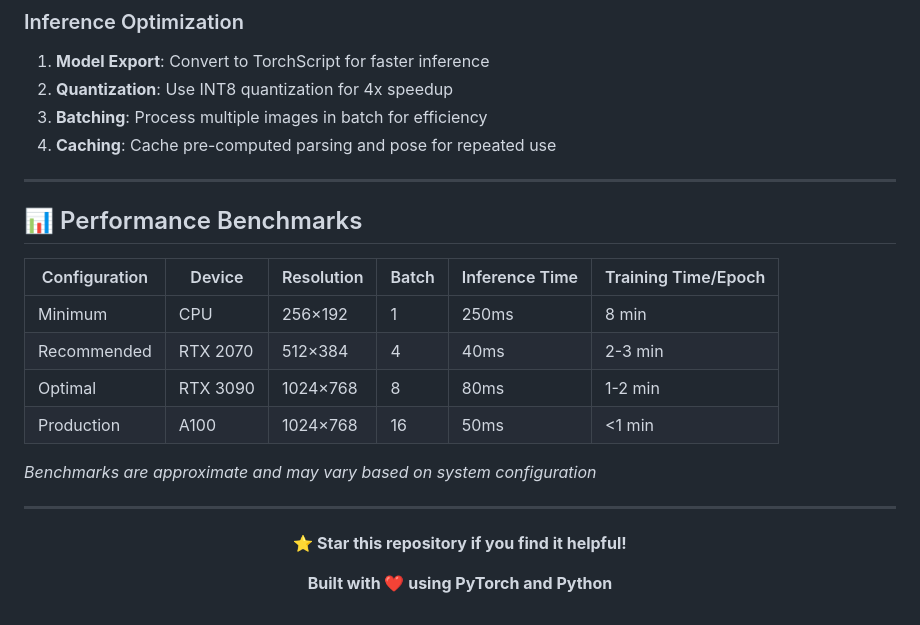
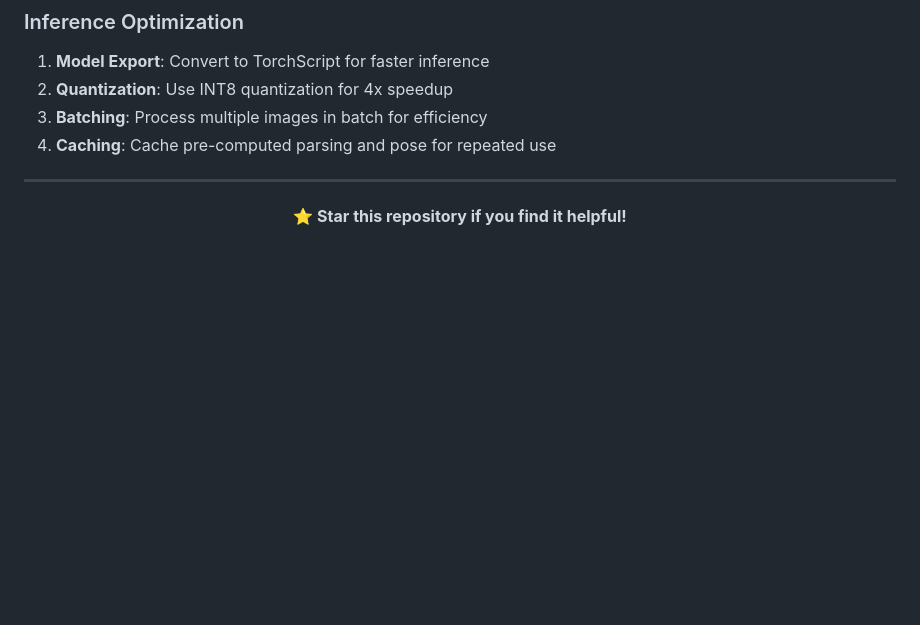
Before and after one commit to Huzaifanasir95/AI-Virtual-TryOn, a Markdown page: README.md, the part around the change. Rendered like a GitHub page; blank space fills up the shorter version.

```diff
--- a/README.md
+++ b/README.md
@@ -739,23 +739,9 @@ For questions, issues, or collaboration opportunities:
 
 ---
 
-## 📊 Performance Benchmarks
-
-| Configuration | Device | Resolution | Batch | Inference Time | Training Time/Epoch |
-|--------------|--------|------------|-------|----------------|---------------------|
-| Minimum | CPU | 256×192 | 1 | 250ms | 8 min |
-| Recommended | RTX 2070 | 512×384 | 4 | 40ms | 2-3 min |
-| Optimal | RTX 3090 | 1024×768 | 8 | 80ms | 1-2 min |
-| Production | A100 | 1024×768 | 16 | 50ms | <1 min |
-
-*Benchmarks are approximate and may vary based on system configuration*
-
----
 
 <div align="center">
 
 **⭐ Star this repository if you find it helpful!**
 
-**Built with ❤️ using PyTorch and Python**
-
 </div>
```
